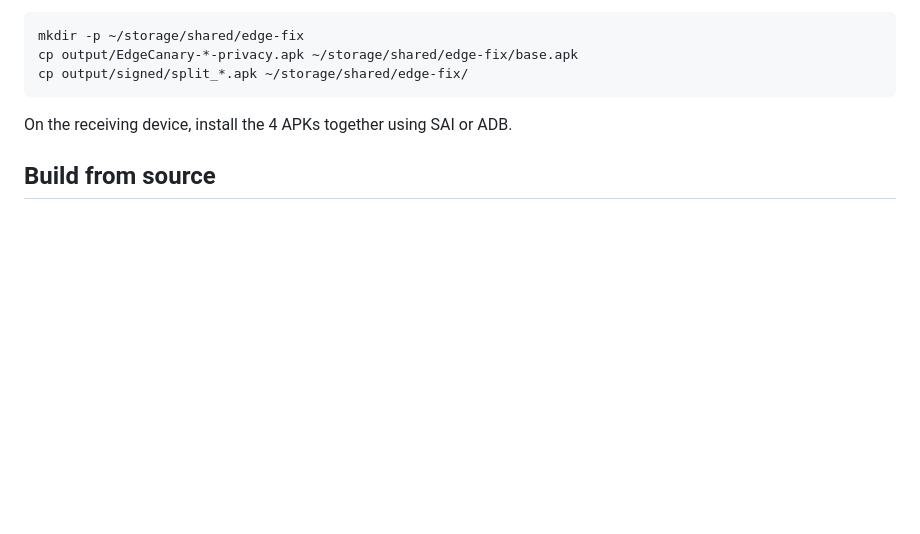
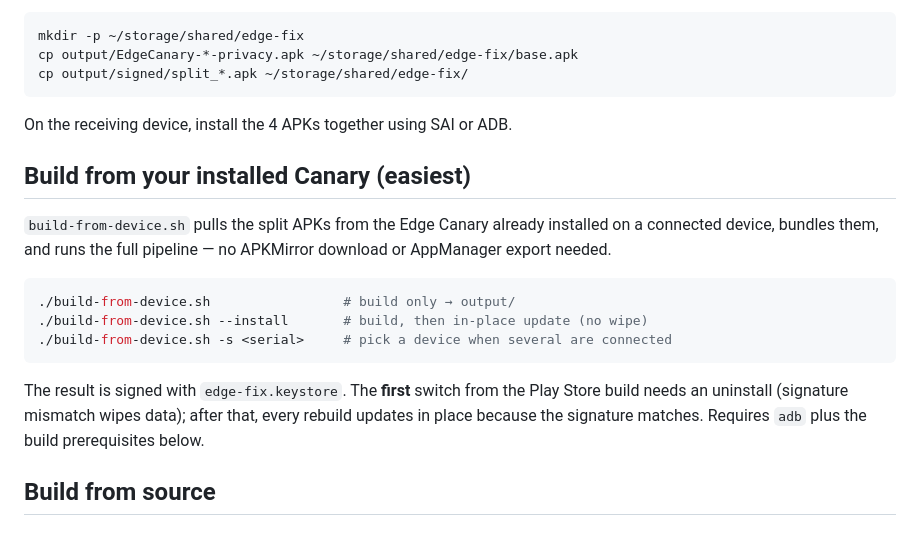
Before and after one commit to tribixbite/termux-tools, a Markdown page: edge-fix/README.md, the part around the change. Drawn GitHub-style; blank space fills up the shorter version.

Commit message:
docs(edge-fix): document build-from-device.sh self-build path
— claude-opus-4

````diff
--- a/edge-fix/README.md
+++ b/edge-fix/README.md
@@ -96,6 +96,23 @@ cp output/signed/split_*.apk ~/storage/shared/edge-fix/
 ```
 On the receiving device, install the 4 APKs together using SAI or ADB.
 
+## Build from your installed Canary (easiest)
+
+`build-from-device.sh` pulls the split APKs from the Edge Canary already
+installed on a connected device, bundles them, and runs the full pipeline — no
+APKMirror download or AppManager export needed.
+
+```bash
+./build-from-device.sh                 # build only → output/
+./build-from-device.sh --install       # build, then in-place update (no wipe)
+./build-from-device.sh -s <serial>     # pick a device when several are connected
+```
+
+The result is signed with `edge-fix.keystore`. The **first** switch from the
+Play Store build needs an uninstall (signature mismatch wipes data); after that,
+every rebuild updates in place because the signature matches. Requires `adb`
+plus the build prerequisites below.
+
 ## Build from source
 
 ### Prerequisites
````
